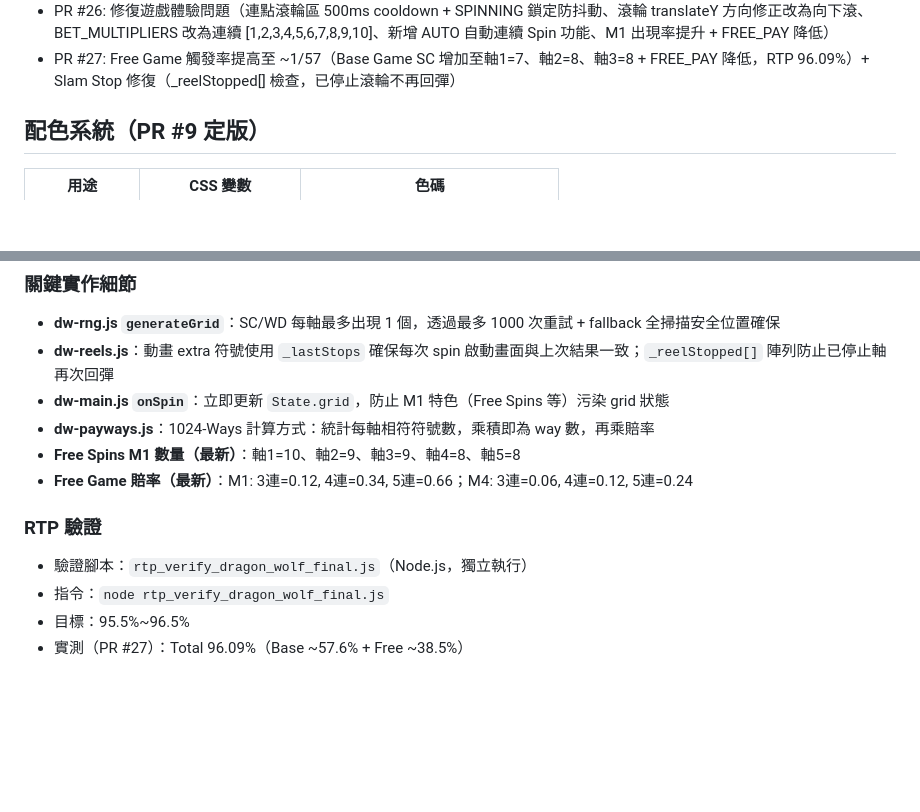
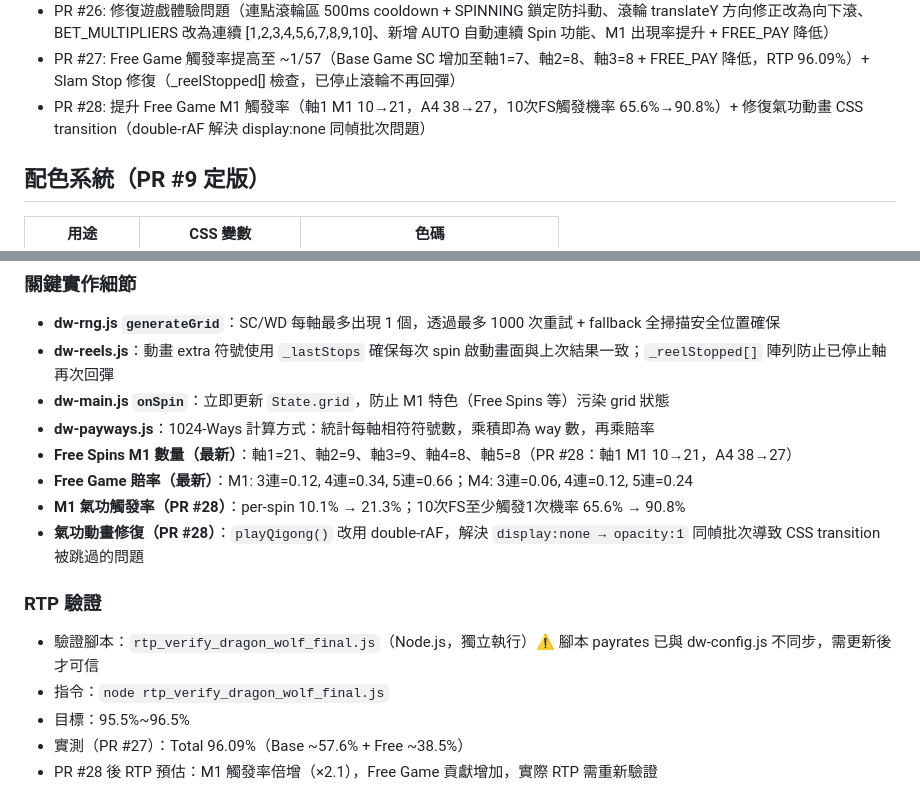
Before and after one commit to jackal1982/slot-game, a Markdown page: CLAUDE.md, 2 parts joined by grey strips. Drawn GitHub-style; blank space fills up the shorter version.

Commit message:
docs: 更新 CLAUDE.md 記錄 PR #28 的修改
Co-Authored-By: Claude Sonnet 4.6 <noreply@anthropic.com>

```diff
--- a/CLAUDE.md
+++ b/CLAUDE.md
@@ -192,6 +192,7 @@ rtp-verify.js       # Fortune Slots RTP 驗證腳本（Node.js，Monte Carlo 500
 - PR #25: 修復黑白龍狼傳 UI/UX 問題（滾輪區 click 驅動遊戲、SPIN 按鈕置中、TOTAL BET 顯示、Paytable 移除 xways 改為實際贏分、SPINNING 時顯示 STOP + SHOWING_WINS 時顯示 SKIP、滾輪停止動畫改 transitionend + double-rAF、Free Spins 500ms 延遲自動開始、轉場動畫修正黑龍白狼融合序列、文字與賠率修正）+ 更新角色 SVG
 - PR #26: 修復遊戲體驗問題（連點滾輪區 500ms cooldown + SPINNING 鎖定防抖動、滾輪 translateY 方向修正改為向下滾、BET_MULTIPLIERS 改為連續 [1,2,3,4,5,6,7,8,9,10]、新增 AUTO 自動連續 Spin 功能、M1 出現率提升 + FREE_PAY 降低）
 - PR #27: Free Game 觸發率提高至 ~1/57（Base Game SC 增加至軸1=7、軸2=8、軸3=8 + FREE_PAY 降低，RTP 96.09%）+ Slam Stop 修復（_reelStopped[] 檢查，已停止滾輪不再回彈）
+- PR #28: 提升 Free Game M1 觸發率（軸1 M1 10→21，A4 38→27，10次FS觸發機率 65.6%→90.8%）+ 修復氣功動畫 CSS transition（double-rAF 解決 display:none 同幀批次問題）
 
 ## 配色系統（PR #9 定版）
 | 用途 | CSS 變數 | 色碼 |
@@ -259,11 +260,14 @@ rtp-verify.js       # Fortune Slots RTP 驗證腳本（Node.js，Monte Carlo 500
 - **dw-reels.js**：動畫 extra 符號使用 `_lastStops` 確保每次 spin 啟動畫面與上次結果一致；`_reelStopped[]` 陣列防止已停止軸再次回彈
 - **dw-main.js `onSpin`**：立即更新 `State.grid`，防止 M1 特色（Free Spins 等）污染 grid 狀態
 - **dw-payways.js**：1024-Ways 計算方式：統計每軸相符符號數，乘積即為 way 數，再乘賠率
-- **Free Spins M1 數量（最新）**：軸1=10、軸2=9、軸3=9、軸4=8、軸5=8
+- **Free Spins M1 數量（最新）**：軸1=21、軸2=9、軸3=9、軸4=8、軸5=8（PR #28：軸1 M1 10→21，A4 38→27）
 - **Free Game 賠率（最新）**：M1: 3連=0.12, 4連=0.34, 5連=0.66；M4: 3連=0.06, 4連=0.12, 5連=0.24
+- **M1 氣功觸發率（PR #28）**：per-spin 10.1% → 21.3%；10次FS至少觸發1次機率 65.6% → 90.8%
+- **氣功動畫修復（PR #28）**：`playQigong()` 改用 double-rAF，解決 `display:none → opacity:1` 同幀批次導致 CSS transition 被跳過的問題
 
 ### RTP 驗證
-- 驗證腳本：`rtp_verify_dragon_wolf_final.js`（Node.js，獨立執行）
+- 驗證腳本：`rtp_verify_dragon_wolf_final.js`（Node.js，獨立執行）⚠️ 腳本 payrates 已與 dw-config.js 不同步，需更新後才可信
 - 指令：`node rtp_verify_dragon_wolf_final.js`
 - 目標：95.5%~96.5%
 - 實測（PR #27）：Total 96.09%（Base ~57.6% + Free ~38.5%）
+- PR #28 後 RTP 預估：M1 觸發率倍增（×2.1），Free Game 貢獻增加，實際 RTP 需重新驗證
```
